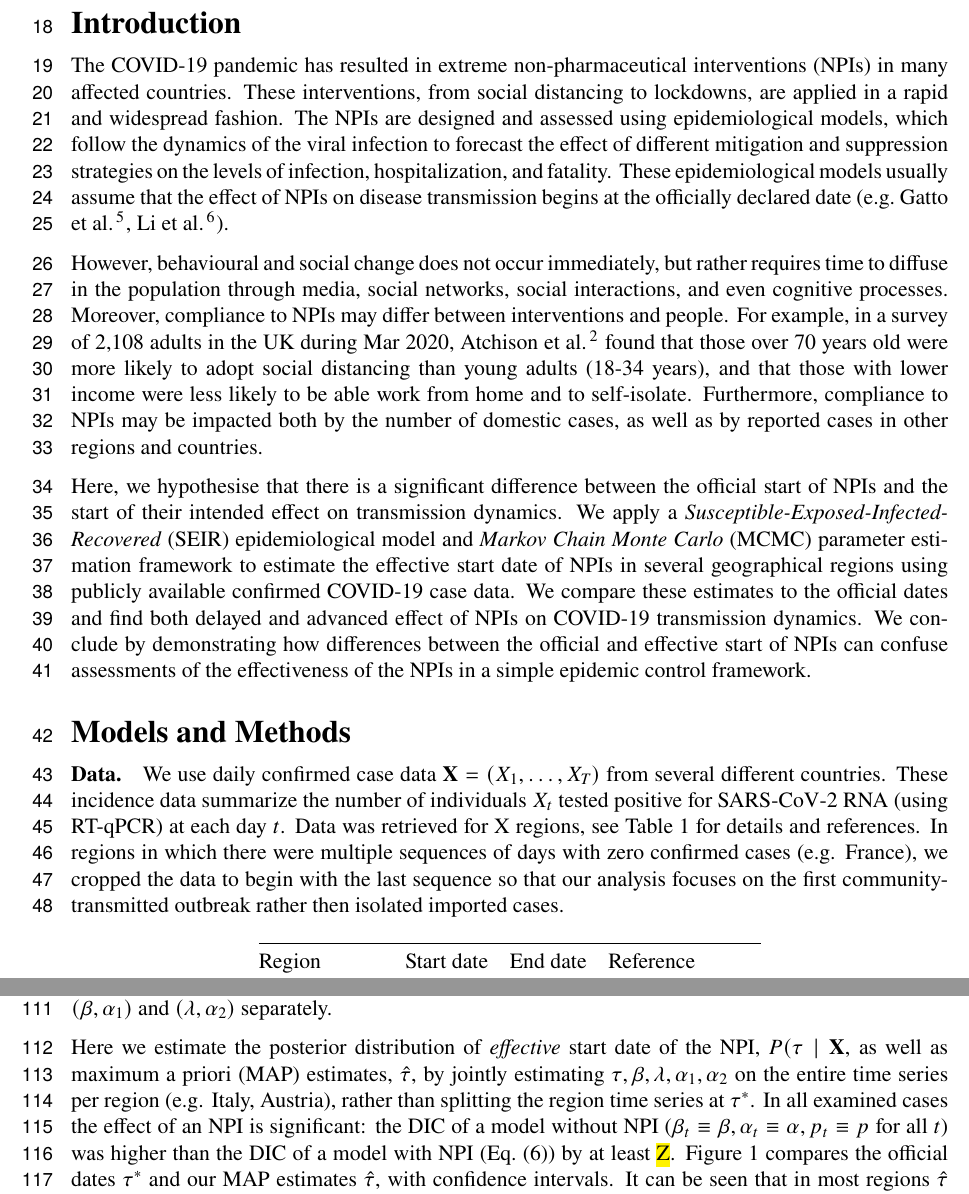
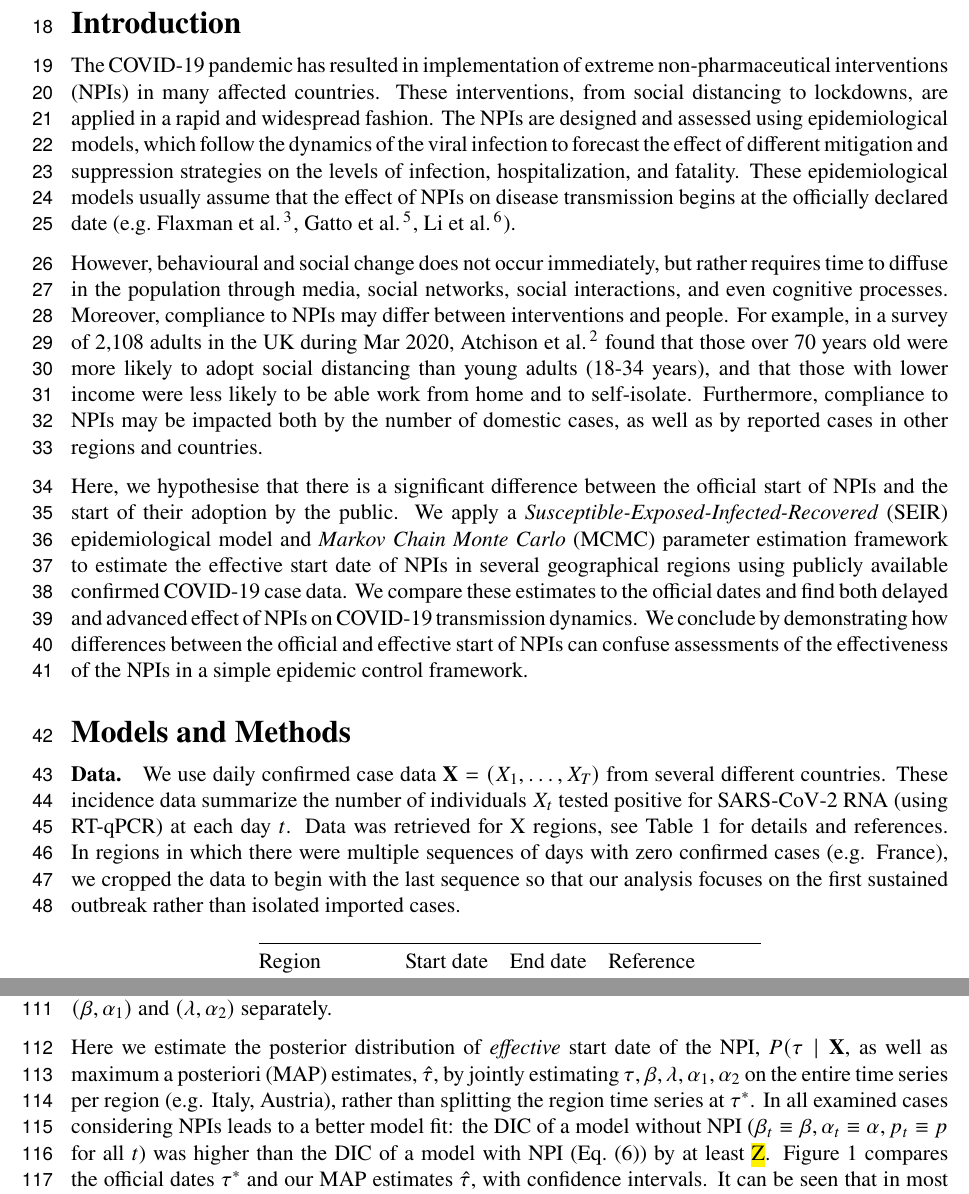
Before and after one commit to yoavram-lab/EffectiveNPI, a LaTeX paper (ms/ms.tex): two parts of pages 2 and 5 of 8, joined at a grey line, cut so that both start at the same text. Compiled offline with pdfLaTeX.

Commit message:
UO comments, some left as comments

```diff
--- a/ms/ms.tex
+++ b/ms/ms.tex
@@ -119,20 +119,23 @@ headheight=12pt
 % Introduction
 \section*{Introduction}
 
-The COVID-19 pandemic has resulted in extreme non-pharmaceutical interventions (NPIs) in many affected countries. These interventions, from social distancing to lockdowns, are applied in a rapid and widespread fashion.
+The COVID-19 pandemic has resulted in implementation of extreme non-pharmaceutical interventions (NPIs) in many affected countries. These interventions, from social distancing to lockdowns, are applied in a rapid and widespread fashion.
 The NPIs are designed and assessed using epidemiological models, which follow the dynamics of the viral infection to forecast the effect of different mitigation and suppression strategies on the levels of infection, hospitalization, and fatality.
-These epidemiological models usually assume that the effect of NPIs on disease transmission begins at the officially declared date (e.g.~\citet{Li2020,Gatto2020}).
+These epidemiological models usually assume that the effect of NPIs on disease transmission begins at the officially declared date (e.g.~\citet{Li2020,Gatto2020,Flaxman2020}).
 %Even models that allow the effect of NPIs to be dynamic usually simply assume that this effect increases or decreases as a function of time starting from the official date (e.g.~\citet{Banholzer2020}).
 
-However, behavioural and social change does not occur immediately, but rather requires time to diffuse in the population through media, social networks, social interactions, and even cognitive processes.
+However, behavioural and social change does not occur immediately, but rather requires time to diffuse in the population through media, social networks, social interactions, and even cognitive processes. % REF for delay in behavioural adaptation
+% UO: If you want more text. you can add that social behaviour and compliance/adopting public health recommendations is very important in infectious diseases and perhaps cite/say a word about vaccines, HIV and condoms or something like that
 Moreover, compliance to NPIs may differ between interventions and people.
 For example, in a survey of 2,108 adults in the UK during Mar 2020, \citet{Atchison2020} found that those over 70 years old were more likely to adopt social distancing than young adults (18-34 years), and that those with lower income were less likely to be able work from home and to self-isolate.
 Furthermore, compliance to NPIs may be impacted both by the number of domestic cases, as well as by reported cases in other regions and countries.
 
-Here, we hypothesise that there is a significant difference between the official start of NPIs and the start of their intended effect on transmission dynamics.
+Here, we hypothesise that there is a significant difference between the official start of NPIs and the start of their adoption by the public.
 We apply a \textit{Susceptible-Exposed-Infected-Recovered} (SEIR) epidemiological model and \textit{Markov Chain Monte Carlo} (MCMC) parameter estimation framework to estimate the effective start date of NPIs in several geographical regions using publicly available confirmed COVID-19 case data.
 We compare these estimates to the official dates and find both delayed and advanced effect of NPIs on COVID\=/19 transmission dynamics.
 We conclude by demonstrating how differences between the official and effective start of NPIs can confuse assessments of the effectiveness of the NPIs in a simple epidemic control framework.
+% UO: Perhaps add several sentences on how important such a delay is on estimating the effect of interventions and even planning them (which should perhaps be done while considering the expected delay)?
+
 
 
 
@@ -144,7 +147,7 @@ We conclude by demonstrating how differences between the official and effective
 \paragraph*{Data.}
 We use daily confirmed case data $\vec{X}=(X_1, \ldots, X_T)$ from several different countries. These incidence data summarize the number of individuals $X_t$ tested positive for SARS\=/CoV\=/2 RNA (using RT-qPCR) at each day $t$.
 Data was retrieved for X regions, see \autoref{table:data_table} for details and references.
-In regions in which there were multiple sequences of days with zero confirmed cases (e.g. France), we cropped the data to begin with the last sequence so that our analysis focuses on the first community-transmitted outbreak rather then isolated imported cases.
+In regions in which there were multiple sequences of days with zero confirmed cases (e.g. France), we cropped the data to begin with the last sequence so that our analysis focuses on the first sustained outbreak rather than isolated imported cases.
 % TODO any other preprocessing?
 
 % https://tablesgenerator.com/#
@@ -313,9 +316,10 @@ Several studies have described the effects of non-pharmaceutical interventions i
 These studies have assumed that the parameters of the epidemiological model change at a specific date, as in \autoref{eq:NPI_model}, and set the change date $\tau$ to the official NPI date $\tau^*$. They then fit the model once for $t<\tau^*$ and once for $t \ge \tau^*$ (see \hl{TABLE2} for a summary of official NPI dates.)
 For example, \citet{Li2020} estimate the dynamics in China before and after $\tau^*$ at Jan 23. Thereby, they effectively estimate $(\beta, \alpha_1)$ and $(\lambda, \alpha_2)$ separately.
 
-Here we estimate the posterior distribution of \emph{effective} start date of the NPI, $P(\tau \mid \vec{X}$, as well as maximum a priori (MAP) estimates, $\hat{\tau}$, by jointly estimating $\tau, \beta, \lambda, \alpha_1, \alpha_2$ on the entire time series per region (e.g. Italy, Austria), rather than splitting the region time series at $\tau^*$.
-In all examined cases the effect of an NPI is significant: the DIC of a model without NPI ($\beta_t \equiv \beta, \alpha_t \equiv \alpha, p_t \equiv p$ for all $t$) was higher than the DIC of a model with NPI (\autoref{eq:NPI_model}) by at least \hl{Z}.
+Here we estimate the posterior distribution of \emph{effective} start date of the NPI, $P(\tau \mid \vec{X}$, as well as maximum a posteriori (MAP) estimates, $\hat{\tau}$, by jointly estimating $\tau, \beta, \lambda, \alpha_1, \alpha_2$ on the entire time series per region (e.g. Italy, Austria), rather than splitting the region time series at $\tau^*$.
+In all examined cases considering NPIs leads to a better model fit: the DIC of a model without NPI ($\beta_t \equiv \beta, \alpha_t \equiv \alpha, p_t \equiv p$ for all $t$) was higher than the DIC of a model with NPI (\autoref{eq:NPI_model}) by at least \hl{Z}.
 \autoref{fig:fig1} compares the official dates $\tau^*$ and our MAP estimates $\hat{\tau}$, with confidence intervals.
+% OU: I would report a) that we use the models with NPI because delta DIC>X, and b) 95% CIs of (tau*-tau^). E.g. if your CI on tau^ is (10,14) and tau* is 7, you have a CI of (3,7), which is easily interpreted as the confidence of the delay in the effective implementation of the CI.
 It can be seen that in most regions $\hat{\tau}$ and $\tau^*$ differ significantly: that is, the effective start of NPI was either advanced or delayed compared to the official date.
 \hl{Do we want to report DIC of model with $\tau$ compared to model with fixed $\tau=\tau^*$? Or just that  ($P(\tau \neq \tau^*) > zzz$) ? Or confidence intervals?}
 
```
